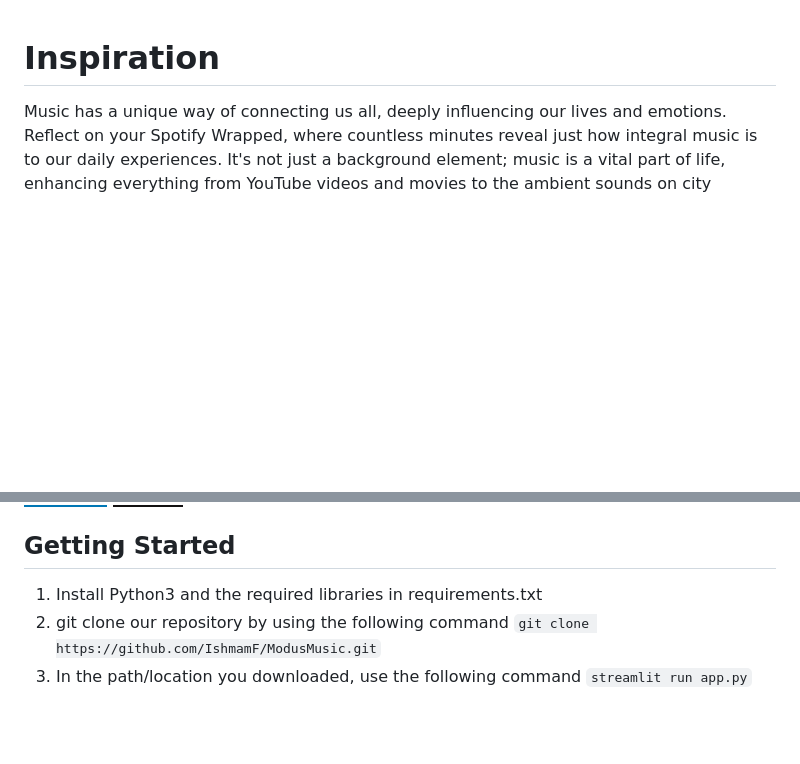
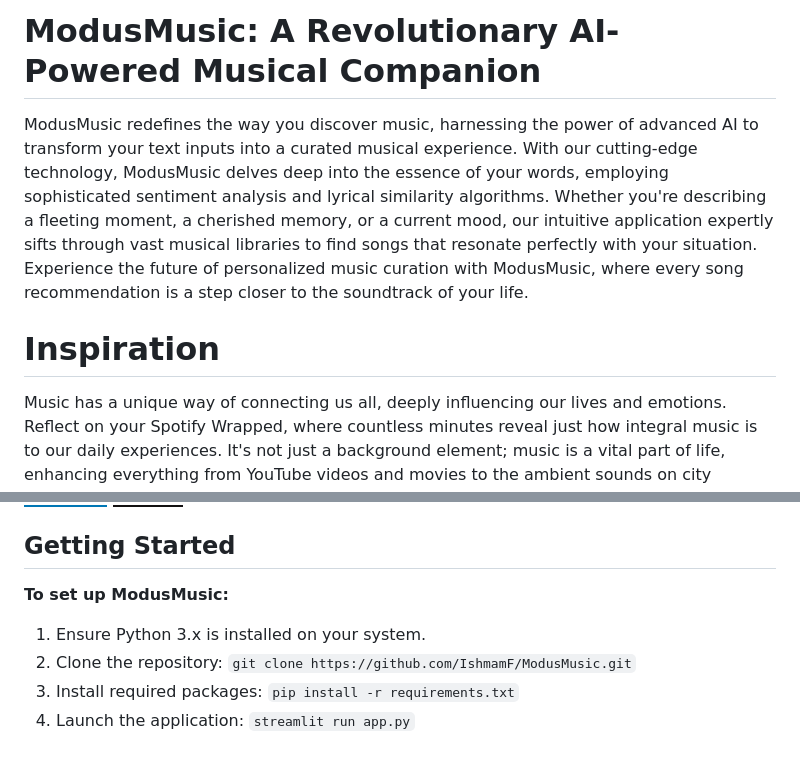
Before and after one commit to IshmamF/ModusMusic, a Markdown page: README.md, 2 parts joined by grey strips. Rendered like a GitHub page; folded sections open; badges without logos; blank space fills up the shorter version.

```diff
--- a/README.md
+++ b/README.md
@@ -1,3 +1,7 @@
+# ModusMusic: A Revolutionary AI-Powered Musical Companion
+
+ModusMusic redefines the way you discover music, harnessing the power of advanced AI to transform your text inputs into a curated musical experience. With our cutting-edge technology, ModusMusic delves deep into the essence of your words, employing sophisticated sentiment analysis and lyrical similarity algorithms. Whether you're describing a fleeting moment, a cherished memory, or a current mood, our intuitive application expertly sifts through vast musical libraries to find songs that resonate perfectly with your situation. Experience the future of personalized music curation with ModusMusic, where every song recommendation is a step closer to the soundtrack of your life.
+
 # Inspiration
 Music has a unique way of connecting us all, deeply influencing our lives and emotions. Reflect on your Spotify Wrapped, where countless minutes reveal just how integral music is to our daily experiences. It's not just a background element; music is a vital part of life, enhancing everything from YouTube videos and movies to the ambient sounds on city streets. <p>
 
@@ -81,6 +85,9 @@ Try it out on: https://huggingface.co/spaces/IshmamF/ModusMusic
 
 ## Getting Started
 
-1. Install Python3 and the required libraries in requirements.txt
-2. git clone our repository by using the following command `git clone https://github.com/IshmamF/ModusMusic.git`
-3. In the path/location you downloaded, use the following command `streamlit run app.py`
+**To set up ModusMusic:**
+
+1. Ensure Python 3.x is installed on your system.
+2. Clone the repository: `git clone https://github.com/IshmamF/ModusMusic.git`
+3. Install required packages: `pip install -r requirements.txt`
+4. Launch the application: `streamlit run app.py`
```
